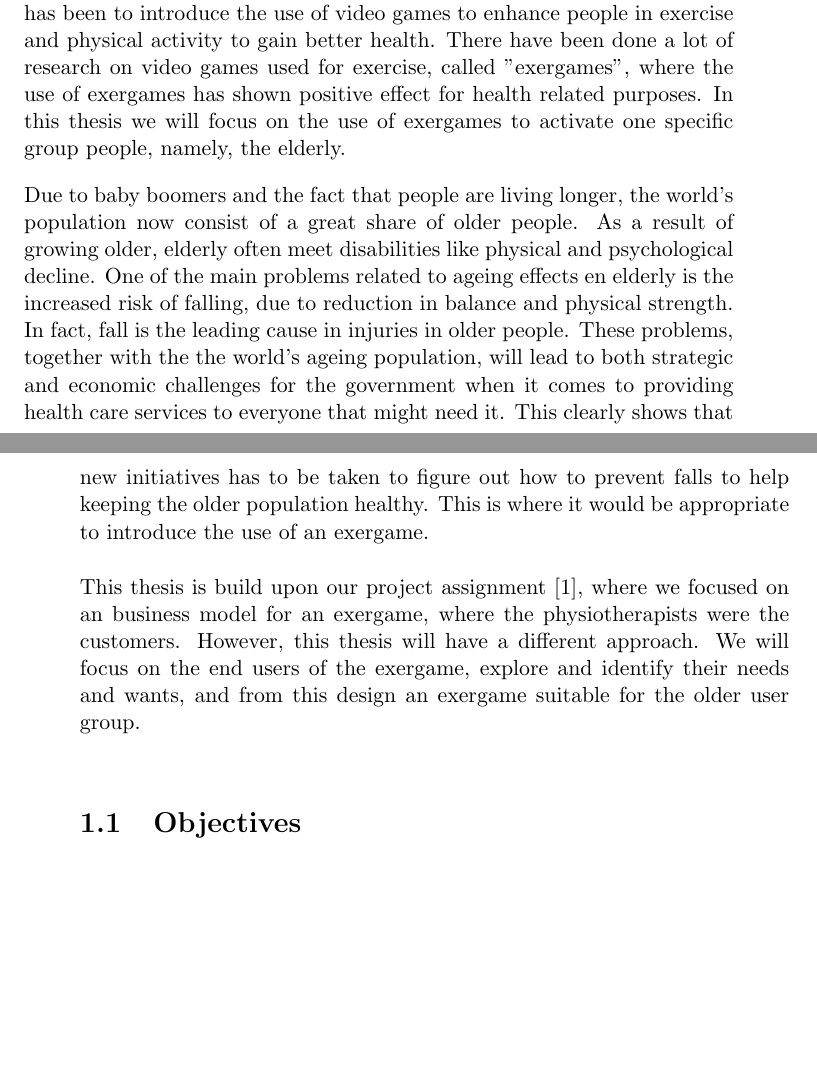
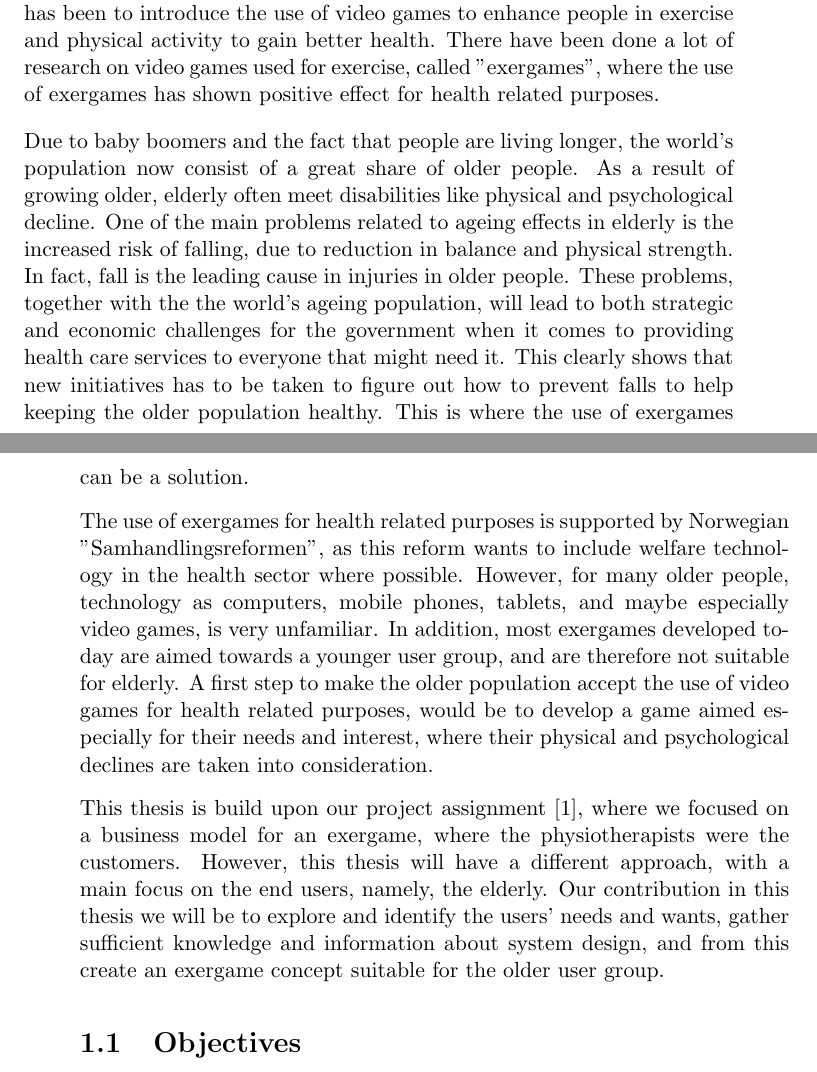
Before and after one commit to mathilwa/Master2013, a LaTeX thesis (report.tex, which reads introduction.tex): two parts of pages 21 and 22 of 278 before the commit and two parts of pages 21 and 22 of 280 after it, joined at a grey line, cut so that both start at the same text, the shorter picture padded with empty space. Compiled offline with pdfLaTeX.

Commit message:
added part about samhandlingsreformen

```diff
--- a/introduction.tex
+++ b/introduction.tex
@@ -1,10 +1,12 @@
 \chapter{Introduction}
 
-Today, use of technology for different purposes has become an important part of people's everyday life, where this use meets a wide range of needs, all from entertainment and socialisation, to education and health. One focus has been to introduce the use of video games to enhance people in exercise and physical activity to gain better health. There have been done a lot of research on video games used for exercise, called "exergames", where the use of exergames has shown positive effect for health related purposes. In this thesis we will focus on the use of exergames to activate one specific group people, namely, the elderly.
+Today, use of technology for different purposes has become an important part of people's everyday life, where this use meets a wide range of needs, all from entertainment and socialisation, to education and health. One focus has been to introduce the use of video games to enhance people in exercise and physical activity to gain better health. There have been done a lot of research on video games used for exercise, called "exergames", where the use of exergames has shown positive effect for health related purposes.
 
-Due to baby boomers and the fact that people are living longer, the world's population now consist of a great share of older people. As a result of growing older, elderly often meet disabilities like physical and psychological decline. One of the main problems related to ageing effects en elderly is the increased risk of falling, due to reduction in balance and physical strength. In fact, fall is the leading cause in injuries in older people. These problems, together with the the world's ageing population, will lead to both strategic and economic challenges for the government when it comes to providing health care services to everyone that might need it. This clearly shows that new initiatives has to be taken to figure out how to prevent falls to help keeping the older population healthy. This is where it would be appropriate to introduce the use of an exergame.
+Due to baby boomers and the fact that people are living longer, the world's population now consist of a great share of older people. As a result of growing older, elderly often meet disabilities like physical and psychological decline. One of the main problems related to ageing effects in elderly is the increased risk of falling, due to reduction in balance and physical strength. In fact, fall is the leading cause in injuries in older people. These problems, together with the the world's ageing population, will lead to both strategic and economic challenges for the government when it comes to providing health care services to everyone that might need it. This clearly shows that new initiatives has to be taken to figure out how to prevent falls to help keeping the older population healthy. This is where the use of exergames can be a solution.
 
-This thesis is build upon our project assignment \cite{project}, where we focused on an business model for an exergame, where the physiotherapists were the customers. However, this thesis will have a different approach. We will focus on the end users of the exergame, explore and identify their needs and wants, and from this design an exergame suitable for the older user group.
+The use of exergames for health related purposes is supported by Norwegian "Samhandlingsreformen", as this reform wants to include welfare technology in the health sector where possible. However, for many older people, technology as computers, mobile phones, tablets, and maybe especially video games, is very unfamiliar. In addition, most exergames developed today are aimed towards a younger user group, and are therefore not suitable for elderly. A first step to make the older population accept the use of video games for health related purposes, would be to develop a game aimed especially for their needs and interest, where their physical and psychological declines are taken into consideration.
+
+This thesis is build upon our project assignment \cite{project}, where we focused on a business model for an exergame, where the physiotherapists were the customers. However, this thesis will have a different approach, with a main focus on the end users, namely, the elderly. Our contribution in this thesis we will be to explore and identify the users' needs and wants, gather sufficient knowledge and information about system design, and from this create an exergame concept suitable for the older user group.
 
 \section{Objectives}
 \label{sec:researchq} Exergames have shown promise in health related purposes like exercise and rehabilitation. However, previous research have found that commercial exergames are not suitable for elderly, as they are not specially aimed and developed for this user group.
```
